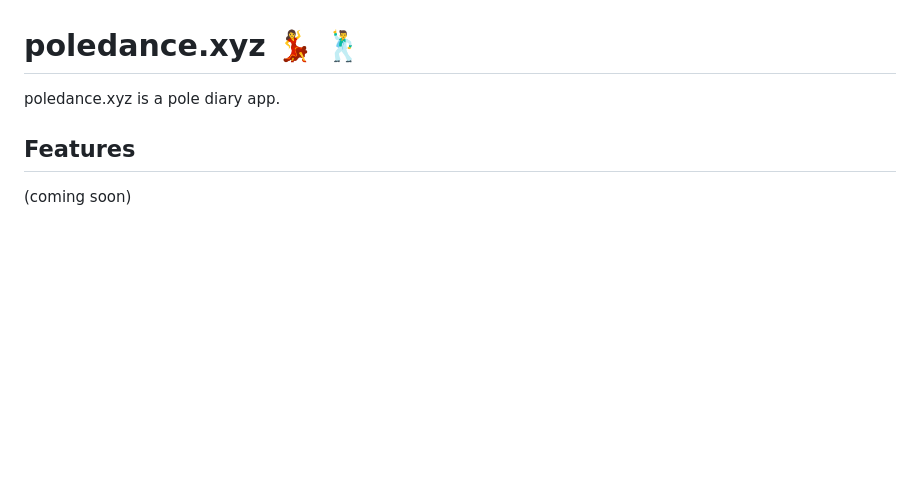
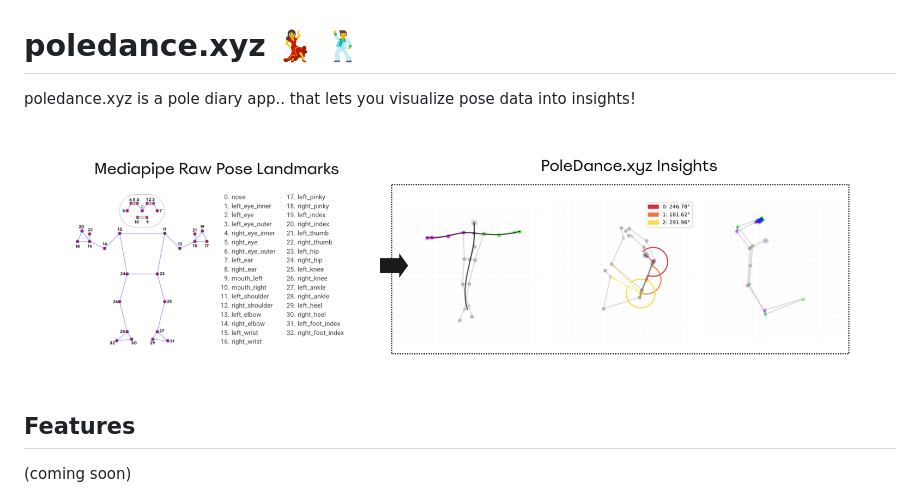
Before and after one commit to kayesokua/poledance.xyz, a Markdown page: README.md, the part around the change. GitHub-like rendering; pictures changed too: docs/images/poledancexyz_cover.png (added); blank space fills up the shorter version.

Commit message:
update supporting repository docs and image

```diff
--- a/README.md
+++ b/README.md
@@ -1,6 +1,8 @@
 # poledance.xyz 💃 🕺
 
-poledance.xyz is a pole diary app.
+poledance.xyz is a pole diary app.. that lets you visualize pose data into insights!
+
+![What is poledancexyz about](docs/images/poledancexyz_cover.png)
 
 ## Features
 
```
Also changed, not shown: docs/ReadMe.md (+3 -0 lines).
